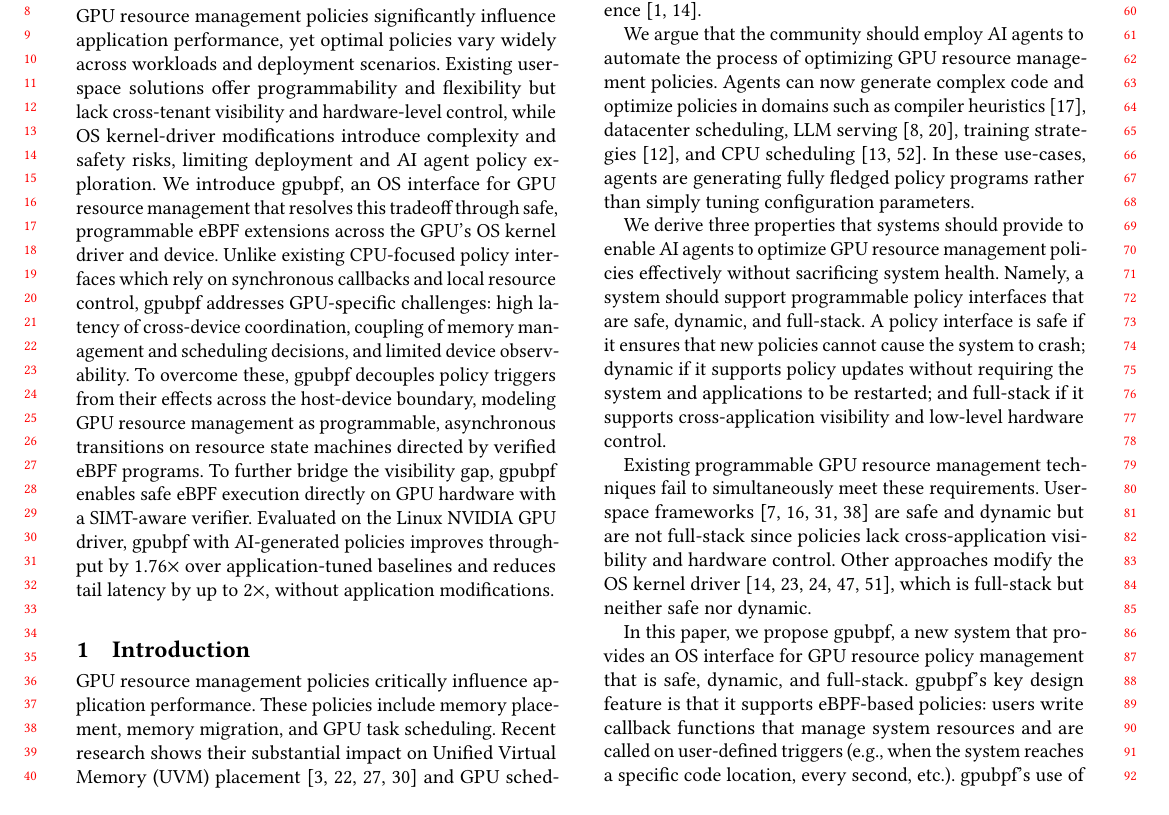
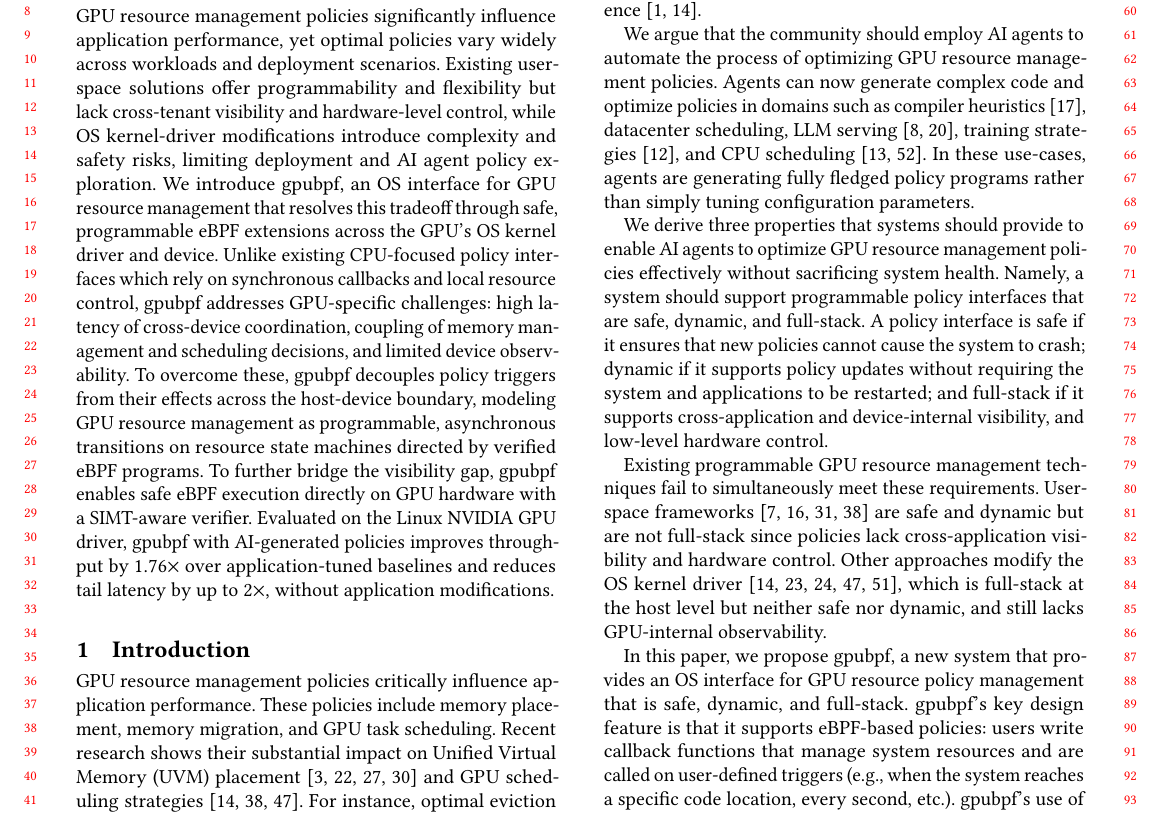
Before and after one commit to yunwei37/gpu-ext-paper, a LaTeX paper (main.tex, which reads tex/intro.tex): part of page 1 of 15, cut so that both start at the same text. Compiled offline with pdfLaTeX.

Commit message:
Enhance clarity in discussion of AI agents for GPU resource management; specify requirements for programmable policy interfaces and address limitations of existing techniques.

```diff
--- a/tex/intro.tex
+++ b/tex/intro.tex
@@ -6,9 +6,9 @@ Unfortunately, finding an optimal GPU resource management policy is challenging.
 
 We argue that the community should employ AI agents to automate the process of optimizing GPU resource management policies.  Agents can now generate complex code and optimize policies in domains such as compiler heuristics~\cite{alphaevolve2025}, datacenter scheduling, LLM serving~\cite{hamadanian2025glia,cheng2025barbarians}, training strategies~\cite{ding2025asap}, and CPU scheduling~\cite{dwivedula2025policysmith,zheng2025schedcp}.  In these use-cases, agents are generating fully fledged policy programs rather than simply tuning configuration parameters.
 
-We derive three properties that systems should provide to enable AI agents to optimize GPU resource management policies effectively without sacrificing system health.  Namely, a system should support programmable policy interfaces that are safe, dynamic, and full-stack.  A policy interface is safe if it ensures that new policies cannot cause the system to crash; dynamic if it supports policy updates without requiring the system and applications to be restarted; and full-stack if it supports cross-application visibility and low-level hardware control.
+We derive three properties that systems should provide to enable AI agents to optimize GPU resource management policies effectively without sacrificing system health.  Namely, a system should support programmable policy interfaces that are safe, dynamic, and full-stack.  A policy interface is safe if it ensures that new policies cannot cause the system to crash; dynamic if it supports policy updates without requiring the system and applications to be restarted; and full-stack if it supports cross-application and device-internal visibility, and low-level hardware control.
 
-Existing programmable GPU resource management techniques fail to simultaneously meet these requirements. User-space frameworks~\cite{ng2023paella,shen2025xsched,gim2025pie,chen2025ktransformers} are safe and dynamic but are not full-stack since policies lack cross-application visibility and hardware control.  Other approaches modify the OS kernel driver~\cite{kato2011timegraph,kato2012gdev,kernelintercept,fan2025gpreempt,wang2024gcaps}, which is full-stack but neither safe nor dynamic.
+Existing programmable GPU resource management techniques fail to simultaneously meet these requirements. User-space frameworks~\cite{ng2023paella,shen2025xsched,gim2025pie,chen2025ktransformers} are safe and dynamic but are not full-stack since policies lack cross-application visibility and hardware control.  Other approaches modify the OS kernel driver~\cite{kato2011timegraph,kato2012gdev,kernelintercept,fan2025gpreempt,wang2024gcaps}, which is full-stack at the host level but neither safe nor dynamic, and still lacks GPU-internal observability.
 
 In this paper, we propose \sys, a new system that provides an OS interface for GPU resource policy management that is safe, dynamic, and full-stack.  \sys{}'s key design feature is that it supports eBPF-based policies: users write callback functions that manage system resources and are called on user-defined triggers (e.g., when the system reaches a specific code location, every second, etc.).  \sys{}'s use of eBPF ensures safety, since the system uses an eBPF-style verifier before running new policies, and dynamism, since it can replace policies without service interruptions.  To provide a full-stack interface, \sys{} supports eBPF callbacks that execute within the OS kernel driver and GPU device.
 
```
